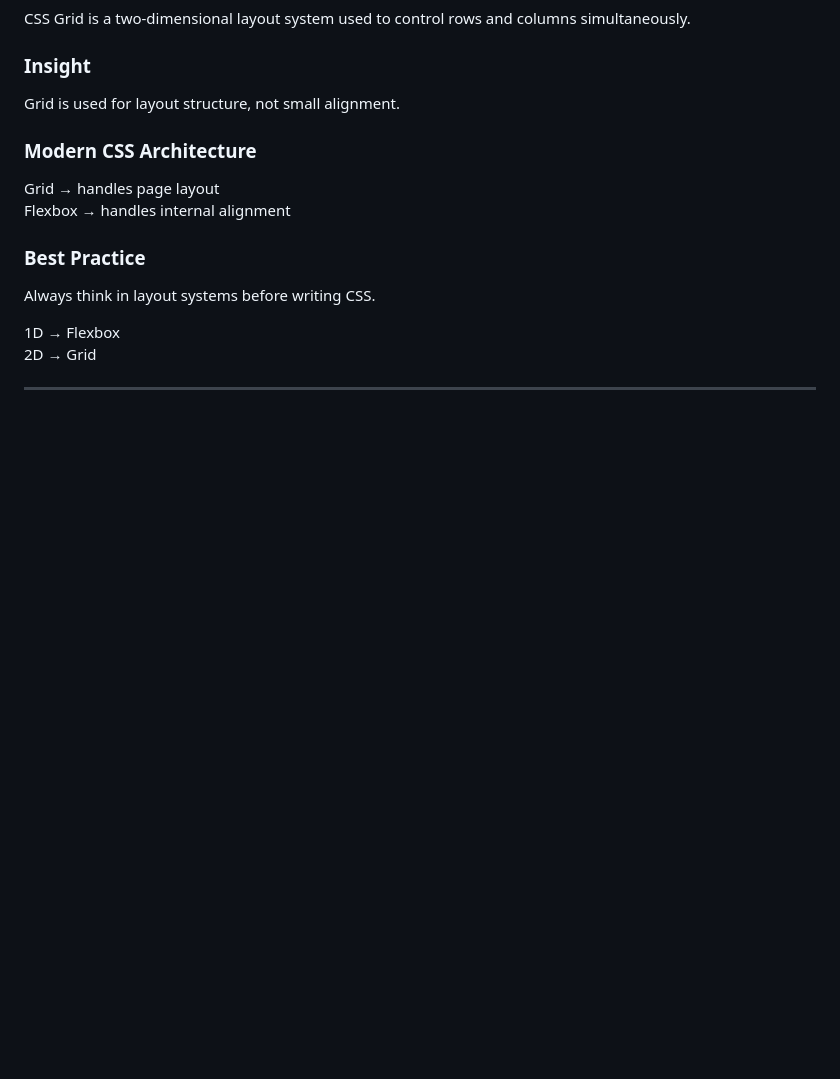
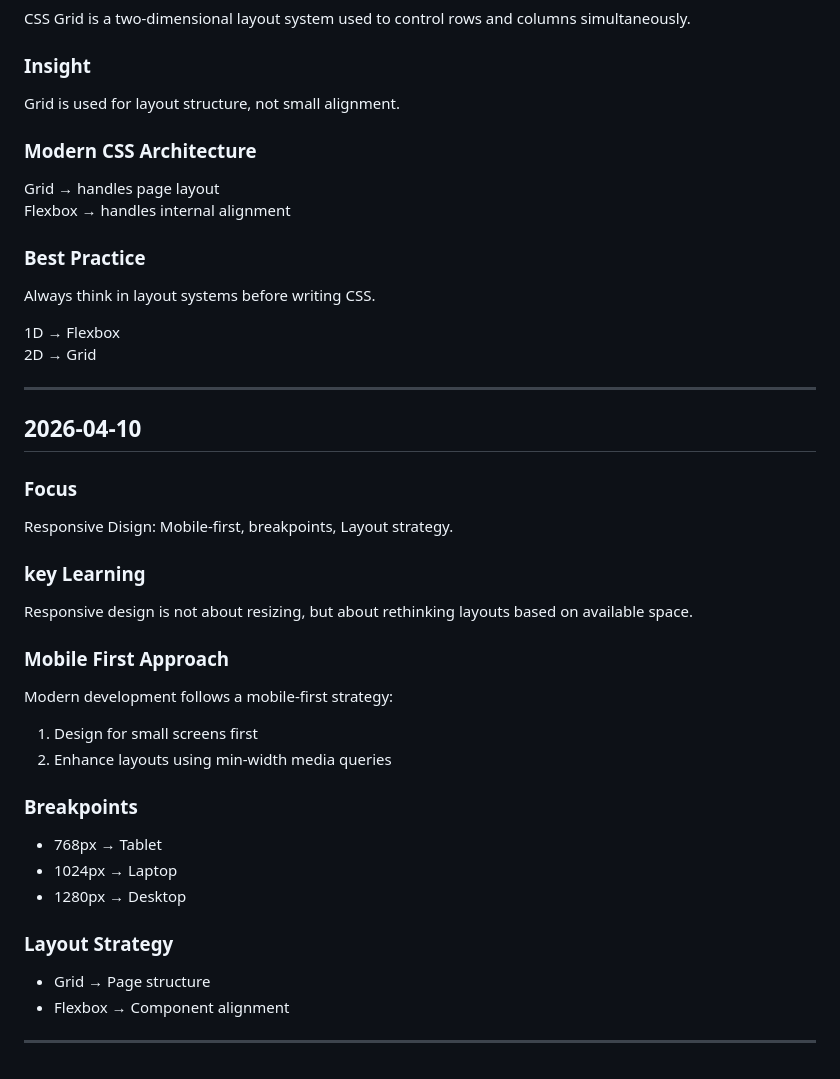
Before and after one commit to angelajasso/engineering-foundations, a Markdown page: docs/engineering/learning-log.md, the part around the change. GitHub-like rendering; blank space fills up the shorter version.

Commit message:
docs: add responsive design

```diff
--- a/docs/engineering/learning-log.md
+++ b/docs/engineering/learning-log.md
@@ -306,3 +306,31 @@ Always think in layout systems before writing CSS.
 2D → Grid
 
 ---
+
+## 2026-04-10
+
+### Focus
+Responsive Disign: Mobile-first, breakpoints, Layout strategy.
+
+### key Learning
+Responsive design is not about resizing, but about rethinking layouts based on available space.
+
+### Mobile First Approach
+
+Modern development follows a mobile-first strategy:
+
+1. Design for small screens first
+2. Enhance layouts using min-width media queries
+
+### Breakpoints
+
+- 768px → Tablet
+- 1024px → Laptop
+- 1280px → Desktop
+
+### Layout Strategy
+
+- Grid → Page structure
+- Flexbox → Component alignment
+
+---
```
Also changed, not shown: docs/css/responsive-design.md (added, +109 -0 lines).
